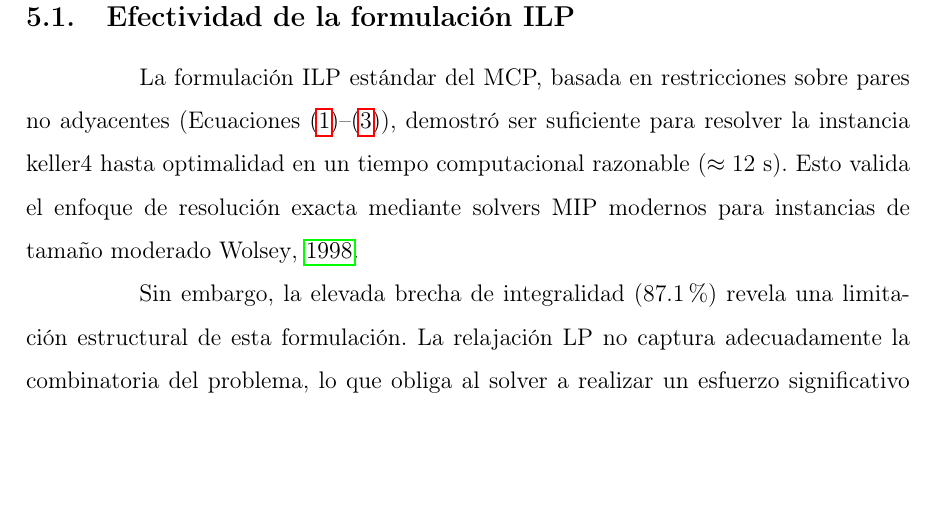
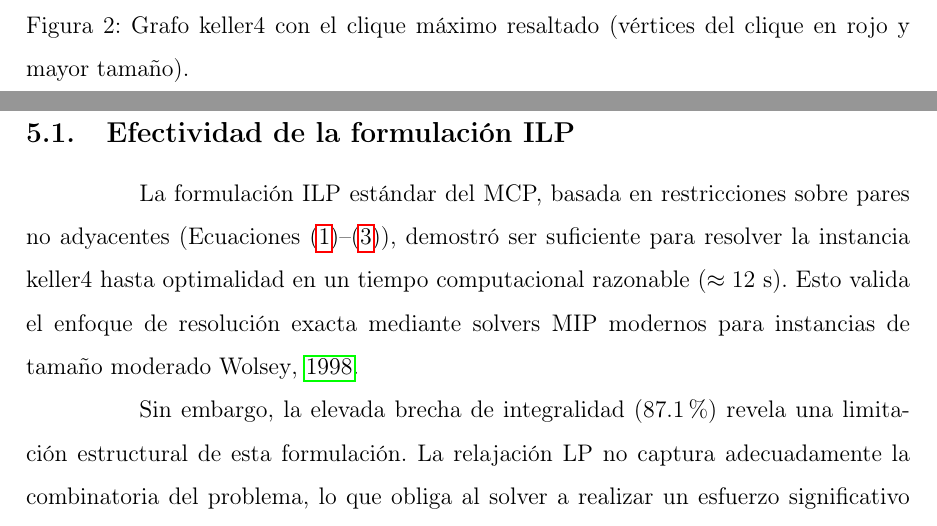
Before and after one commit to dmm-usach/lab-opti, a LaTeX paper (informe/informe.tex, which reads informe/chapters/5-ResultadosAnalisis.tex): part of page 16 of 23 before the commit and two parts of pages 15 and 16 of 23 after it, the two joined at a grey line, cut at the place of the change, the shorter picture padded with empty space. Compiled offline with pdfLaTeX.

Commit message:
Last fix

```diff
--- a/informe/chapters/5-ResultadosAnalisis.tex
+++ b/informe/chapters/5-ResultadosAnalisis.tex
@@ -77,0 +83,3 @@ La Figura~\ref{fig:clique_resultado} muestra el grafo keller4 con el clique máx
+\caption{Grafo keller4 con el clique máximo resaltado (vértices del clique en rojo y mayor tamaño).}
+\label{fig:clique_resultado}
+\end{figure}
```
Also changed, not shown: informe/informe.pdf, informe/chapters/5-ResultadosAnalisis.tex (5 more changed lines).
